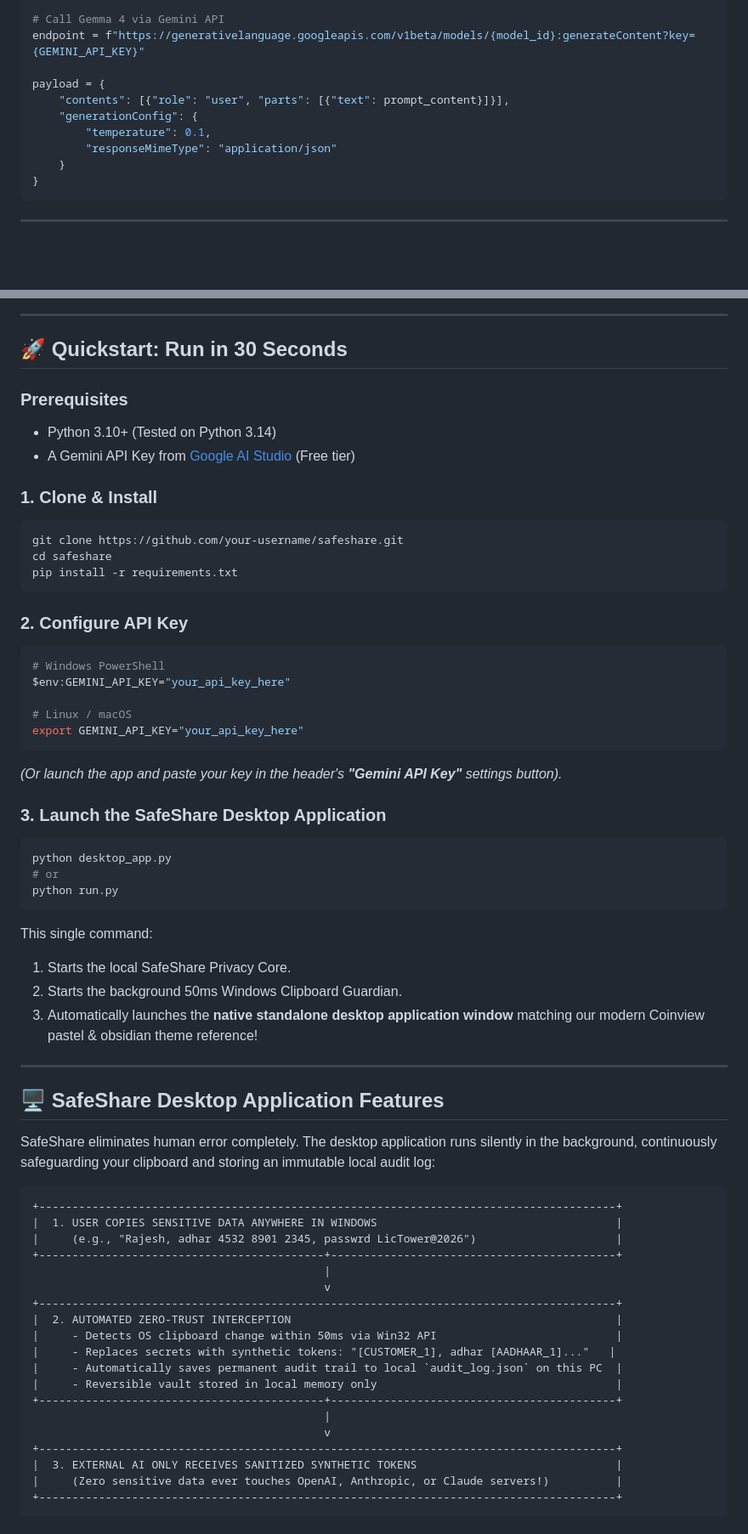
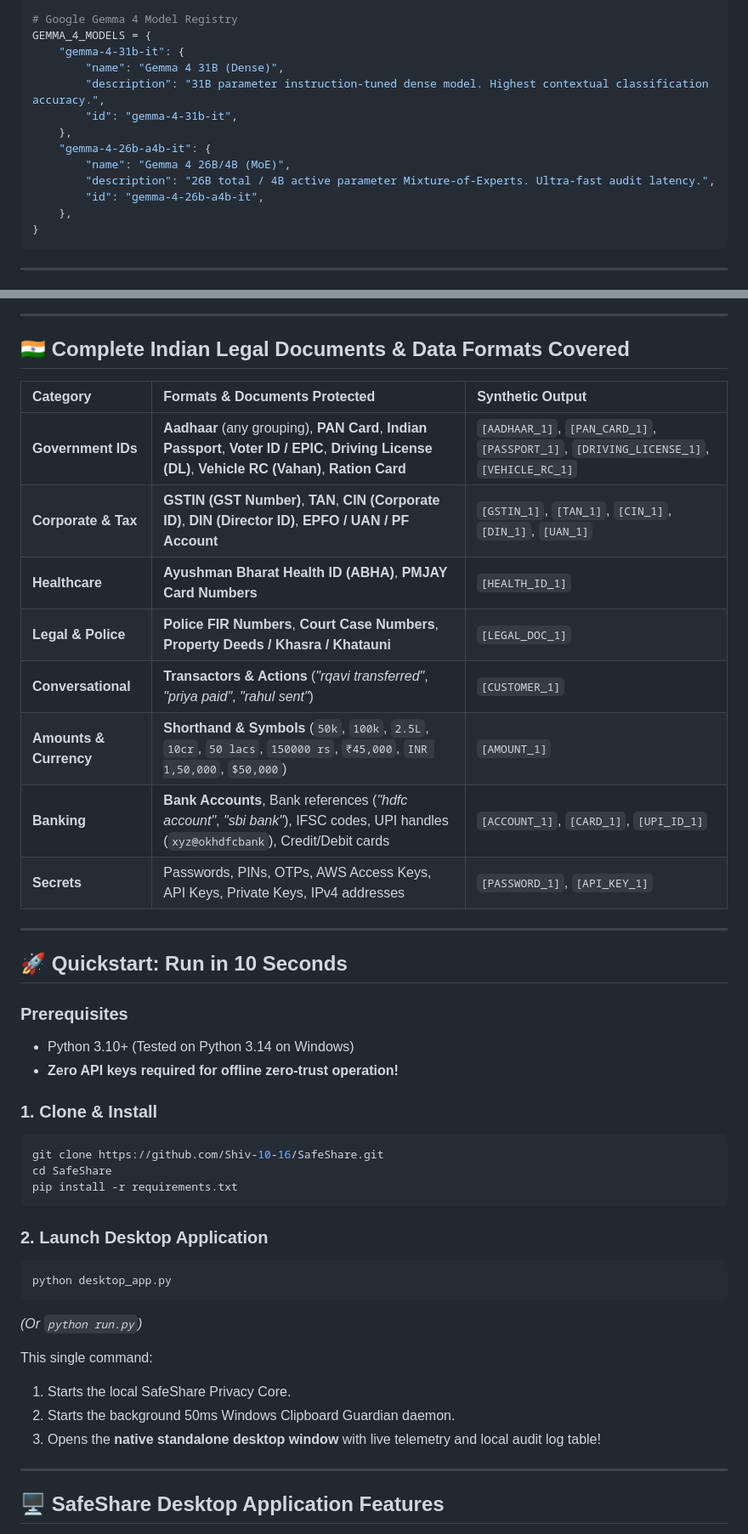
Before and after one commit to Shiv-10-16/SafeShare, a Markdown page: README.md, 2 parts joined by grey strips. Shown at 85% size. Drawn GitHub-style; blank space fills up the shorter version.

````diff
--- a/README.md
+++ b/README.md
@@ -51,14 +55,17 @@ import urllib.request, json
 from safeshare_engine import GEMMA_4_MODELS, SYSTEM_INSTRUCTION
 
-# Call Gemma 4 via Gemini API
-endpoint = f"https://generativelanguage.googleapis.com/v1beta/models/{model_id}:generateContent?key={GEMINI_API_KEY}"
-
-payload = {
-    "contents": [{"role": "user", "parts": [{"text": prompt_content}]}],
-    "generationConfig": {
-        "temperature": 0.1,
-        "responseMimeType": "application/json"
-    }
+# Google Gemma 4 Model Registry
+GEMMA_4_MODELS = {
+    "gemma-4-31b-it": {
+        "name": "Gemma 4 31B (Dense)",
+        "description": "31B parameter instruction-tuned dense model. Highest contextual classification accuracy.",
+        "id": "gemma-4-31b-it",
+    },
+    "gemma-4-26b-a4b-it": {
+        "name": "Gemma 4 26B/4B (MoE)",
+        "description": "26B total / 4B active parameter Mixture-of-Experts. Ultra-fast audit latency.",
+        "id": "gemma-4-26b-a4b-it",
+    },
 }
 ```
 
@@ -82,65 +89,46 @@ flowchart TD
 
 ---
 
-## 🚀 Quickstart: Run in 30 Seconds
+## 🇮🇳 Complete Indian Legal Documents & Data Formats Covered
+
+| Category | Formats & Documents Protected | Synthetic Output |
+| :--- | :--- | :--- |
+| **Government IDs** | **Aadhaar** (any grouping), **PAN Card**, **Indian Passport**, **Voter ID / EPIC**, **Driving License (DL)**, **Vehicle RC (Vahan)**, **Ration Card** | `[AADHAAR_1]`, `[PAN_CARD_1]`, `[PASSPORT_1]`, `[DRIVING_LICENSE_1]`, `[VEHICLE_RC_1]` |
+| **Corporate & Tax** | **GSTIN (GST Number)**, **TAN**, **CIN (Corporate ID)**, **DIN (Director ID)**, **EPFO / UAN / PF Account** | `[GSTIN_1]`, `[TAN_1]`, `[CIN_1]`, `[DIN_1]`, `[UAN_1]` |
+| **Healthcare** | **Ayushman Bharat Health ID (ABHA)**, **PMJAY Card Numbers** | `[HEALTH_ID_1]` |
+| **Legal & Police** | **Police FIR Numbers**, **Court Case Numbers**, **Property Deeds / Khasra / Khatauni** | `[LEGAL_DOC_1]` |
+| **Conversational** | **Transactors & Actions** (*"rqavi transferred"*, *"priya paid"*, *"rahul sent"*) | `[CUSTOMER_1]` |
+| **Amounts & Currency**| **Shorthand & Symbols** (`50k`, `100k`, `2.5L`, `10cr`, `50 lacs`, `150000 rs`, `₹45,000`, `INR 1,50,000`, `$50,000`) | `[AMOUNT_1]` |
+| **Banking** | **Bank Accounts**, Bank references (*"hdfc account"*, *"sbi bank"*), IFSC codes, UPI handles (`xyz@okhdfcbank`), Credit/Debit cards | `[ACCOUNT_1]`, `[CARD_1]`, `[UPI_ID_1]` |
+| **Secrets** | Passwords, PINs, OTPs, AWS Access Keys, API Keys, Private Keys, IPv4 addresses | `[PASSWORD_1]`, `[API_KEY_1]` |
+
+---
+
+## 🚀 Quickstart: Run in 10 Seconds
 
 ### Prerequisites
-* Python 3.10+ (Tested on Python 3.14)
-* A Gemini API Key from [Google AI Studio](https://ai.google.dev) (Free tier)
+* Python 3.10+ (Tested on Python 3.14 on Windows)
+* **Zero API keys required for offline zero-trust operation!**
 
 ### 1. Clone & Install
 ```bash
-git clone https://github.com/your-username/safeshare.git
-cd safeshare
+git clone https://github.com/Shiv-10-16/SafeShare.git
+cd SafeShare
 pip install -r requirements.txt
 ```
 
-### 2. Configure API Key
-```bash
-# Windows PowerShell
-$env:GEMINI_API_KEY="your_api_key_here"
-
-# Linux / macOS
-export GEMINI_API_KEY="your_api_key_here"
-```
-*(Or launch the app and paste your key in the header's **"Gemini API Key"** settings button).*
-
-### 3. Launch the SafeShare Desktop Application
+### 2. Launch Desktop Application
 ```bash
 python desktop_app.py
-# or
-python run.py
 ```
+*(Or `python run.py`)*
+
 This single command:
 1. Starts the local SafeShare Privacy Core.
-2. Starts the background 50ms Windows Clipboard Guardian.
-3. Automatically launches the **native standalone desktop application window** matching our modern Coinview pastel & obsidian theme reference!
+2. Starts the background 50ms Windows Clipboard Guardian daemon.
+3. Opens the **native standalone desktop window** with live telemetry and local audit log table!
 
 ---
 
 ## 🖥️ SafeShare Desktop Application Features
 
-SafeShare eliminates human error completely. The desktop application runs silently in the background, continuously safeguarding your clipboard and storing an immutable local audit log:
-
-```
-+---------------------------------------------------------------------------------------+
-|  1. USER COPIES SENSITIVE DATA ANYWHERE IN WINDOWS                                    |
-|     (e.g., "Rajesh, adhar 4532 8901 2345, passwrd LicTower@2026")                     |
-+-------------------------------------------+-------------------------------------------+
-                                            |
-                                            v
-+---------------------------------------------------------------------------------------+
-|  2. AUTOMATED ZERO-TRUST INTERCEPTION                                                 |
-|     - Detects OS clipboard change within 50ms via Win32 API                           |
-|     - Replaces secrets with synthetic tokens: "[CUSTOMER_1], adhar [AADHAAR_1]..."   |
-|     - Automatically saves permanent audit trail to local `audit_log.json` on this PC  |
-|     - Reversible vault stored in local memory only                                    |
-+-------------------------------------------+-------------------------------------------+
-                                            |
-                                            v
-+---------------------------------------------------------------------------------------+
-|  3. EXTERNAL AI ONLY RECEIVES SANITIZED SYNTHETIC TOKENS                              |
-|     (Zero sensitive data ever touches OpenAI, Anthropic, or Claude servers!)          |
-+---------------------------------------------------------------------------------------+
-```
-
````
Also changed, not shown: other parts of README.md (+46 -74 lines).
